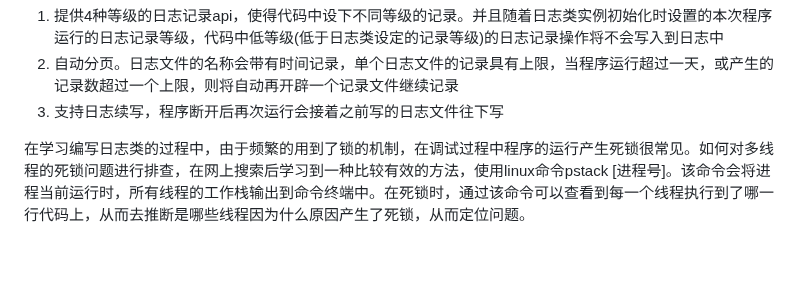
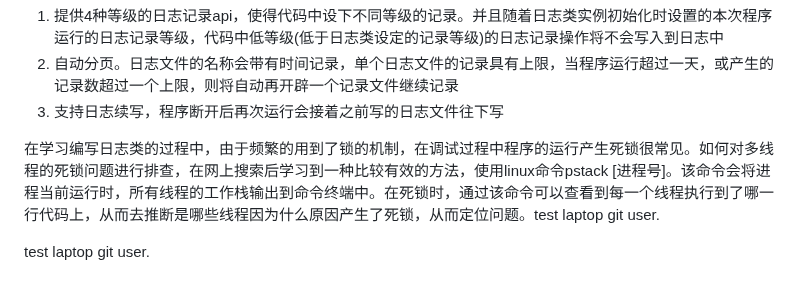
Before and after one commit to Peng817/cpp_webserver, a Markdown page: 开发日志/开发日志.md, the part around the change. GitHub-like rendering; blank space fills up the shorter version.

Commit message:
test laptop git user

```diff
--- a/开发日志/开发日志.md
+++ b/开发日志/开发日志.md
@@ -293,4 +293,6 @@ singleton* singleton::getInstance(){
 2. 自动分页。日志文件的名称会带有时间记录，单个日志文件的记录具有上限，当程序运行超过一天，或产生的记录数超过一个上限，则将自动再开辟一个记录文件继续记录
 3. 支持日志续写，程序断开后再次运行会接着之前写的日志文件往下写
 
-在学习编写日志类的过程中，由于频繁的用到了锁的机制，在调试过程中程序的运行产生死锁很常见。如何对多线程的死锁问题进行排查，在网上搜索后学习到一种比较有效的方法，使用linux命令pstack [进程号]。该命令会将进程当前运行时，所有线程的工作栈输出到命令终端中。在死锁时，通过该命令可以查看到每一个线程执行到了哪一行代码上，从而去推断是哪些线程因为什么原因产生了死锁，从而定位问题。
+在学习编写日志类的过程中，由于频繁的用到了锁的机制，在调试过程中程序的运行产生死锁很常见。如何对多线程的死锁问题进行排查，在网上搜索后学习到一种比较有效的方法，使用linux命令pstack [进程号]。该命令会将进程当前运行时，所有线程的工作栈输出到命令终端中。在死锁时，通过该命令可以查看到每一个线程执行到了哪一行代码上，从而去推断是哪些线程因为什么原因产生了死锁，从而定位问题。test laptop git user.
+
+test laptop git user.
```
